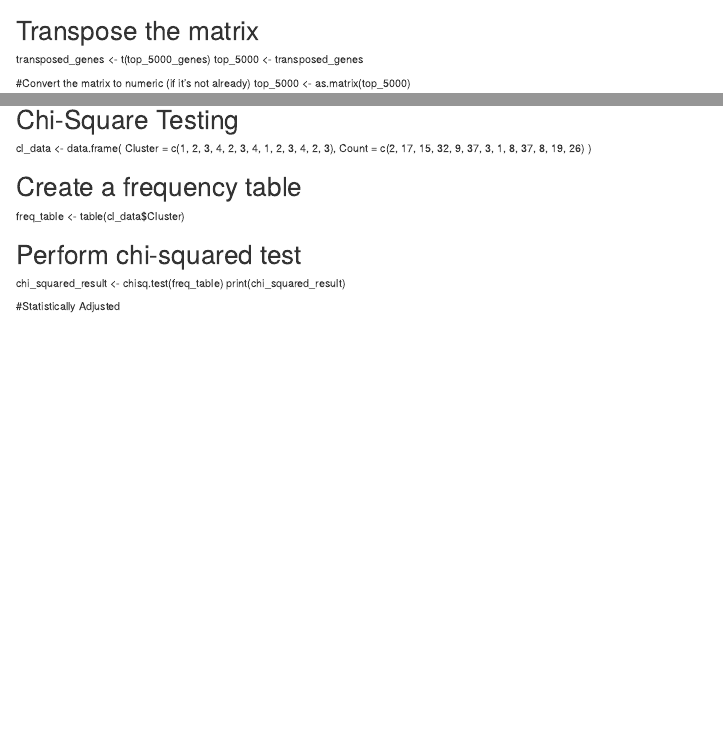
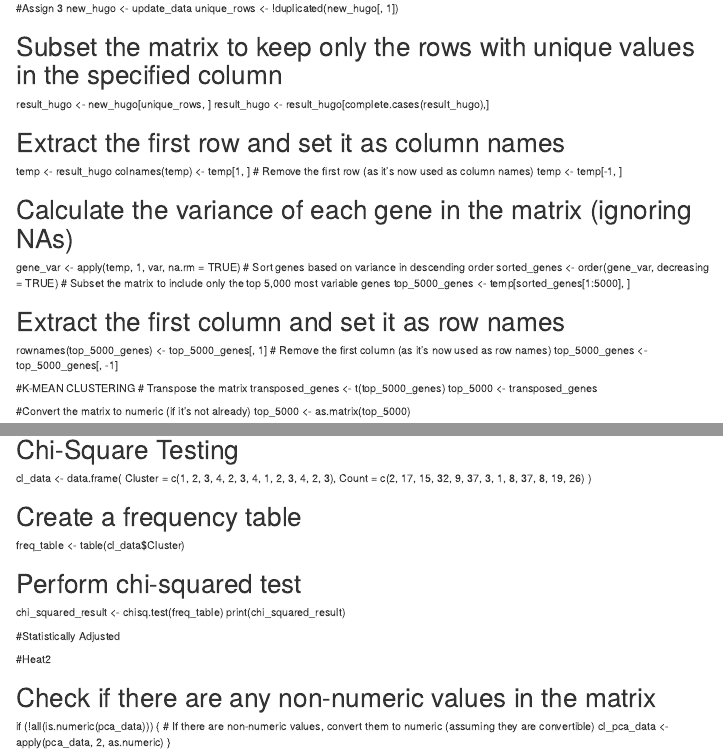
Before and after one commit to DivyanshiSaini/CGS4144_Project, an R Markdown document (Assgn3_K_Mean.rmd): the page in a window 1100 px wide, from its top, and a second part further down, joined at a grey line. Rendered offline with R 4.5, knitr and Pandoc, with nearby package versions.

Commit message:
Update Assgn3_K_Mean.rmd

```diff
--- a/Assgn3_K_Mean.rmd
+++ b/Assgn3_K_Mean.rmd
@@ -1,4 +1,34 @@
+#Assign 3
+new_hugo <- update_data
+unique_rows <- !duplicated(new_hugo[, 1])
 
+# Subset the matrix to keep only the rows with unique values in the specified column
+result_hugo <- new_hugo[unique_rows, ]
+result_hugo <- result_hugo[complete.cases(result_hugo),]
+
+
+# Extract the first row and set it as column names
+temp <- result_hugo
+colnames(temp) <- temp[1, ]
+# Remove the first row (as it's now used as column names)
+temp <- temp[-1, ]
+
+
+# Calculate the variance of each gene in the matrix (ignoring NAs)
+gene_var <- apply(temp, 1, var, na.rm = TRUE)
+# Sort genes based on variance in descending order
+sorted_genes <- order(gene_var, decreasing = TRUE)
+# Subset the matrix to include only the top 5,000 most variable genes
+top_5000_genes <- temp[sorted_genes[1:5000], ]
+
+
+# Extract the first column and set it as row names
+rownames(top_5000_genes) <- top_5000_genes[, 1]
+# Remove the first column (as it's now used as row names)
+top_5000_genes <- top_5000_genes[, -1]
+
+
+#K-MEAN CLUSTERING
 # Transpose the matrix
 transposed_genes <- t(top_5000_genes)
 top_5000 <- transposed_genes
@@ -164,3 +194,12 @@ chi_squared_result <- chisq.test(freq_table)
 print(chi_squared_result)
 
 #Statistically Adjusted
+
+
+#Heat2
+
+# Check if there are any non-numeric values in the matrix
+if (!all(is.numeric(pca_data))) {
+  # If there are non-numeric values, convert them to numeric (assuming they are convertible)
+  cl_pca_data <- apply(pca_data, 2, as.numeric)
+}
```
